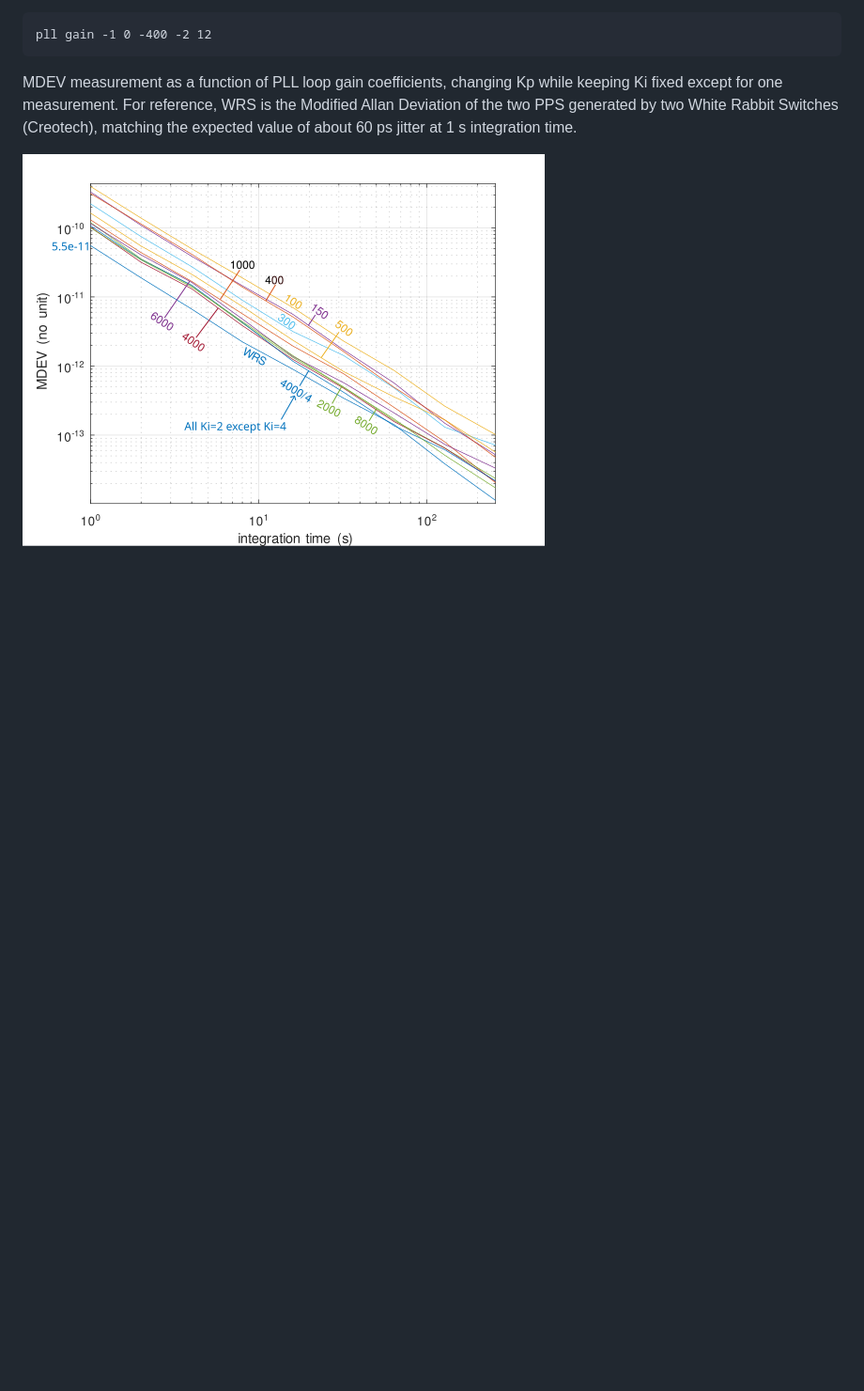
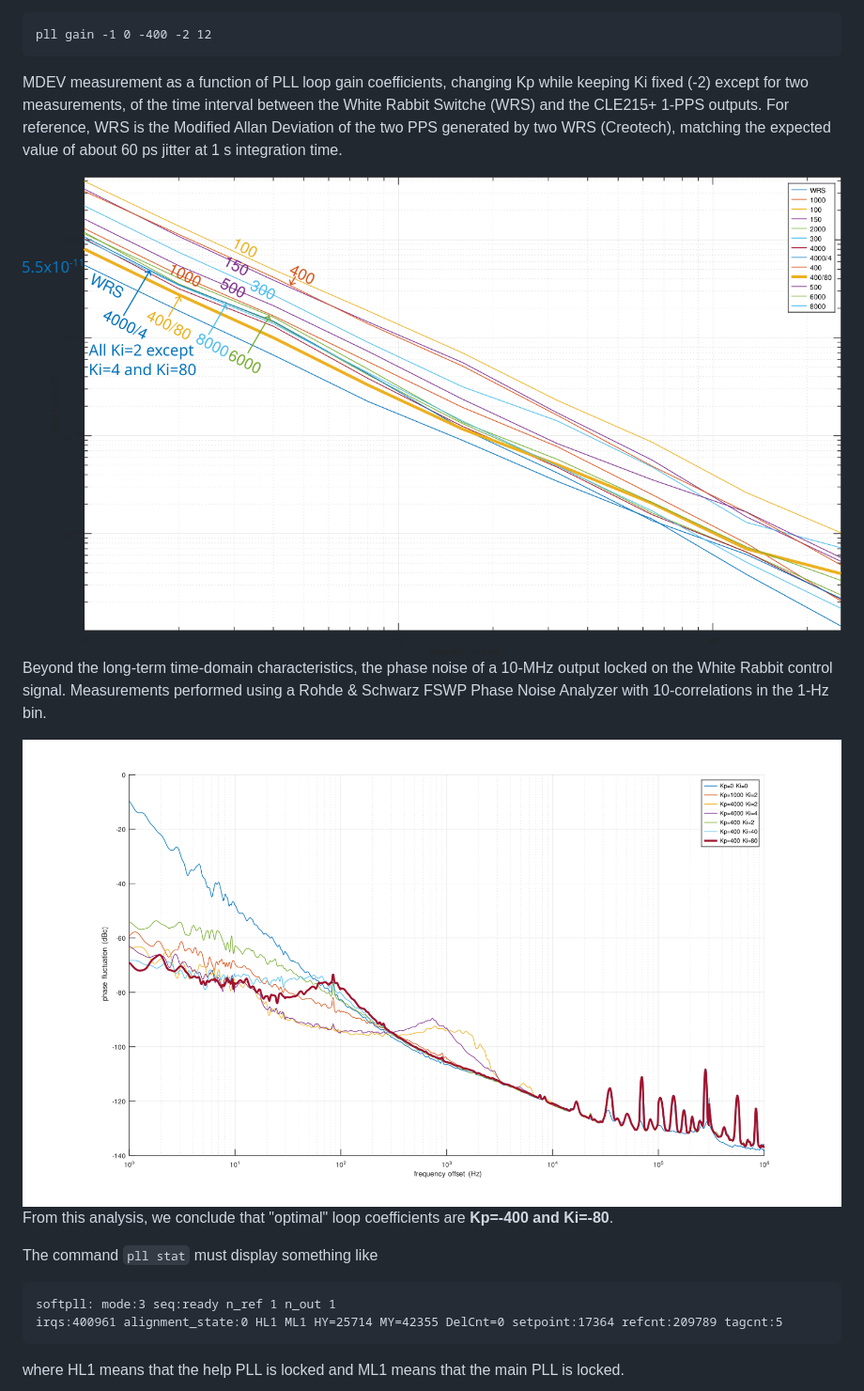
Before and after one commit to oscimp/wr_acorn, a Markdown page: README.md, the part around the change. Shown: that part at 94% size. Drawn GitHub-style; pictures changed too: pictures/mdev.png, pictures/phase_noise_edited.png (added); blank space fills up the shorter version.

Commit message:
add phase noise measurements

````diff
--- a/README.md
+++ b/README.md
@@ -18,8 +18,25 @@ pll gain -1 0 -400 -2 12
 ```
 
 MDEV measurement as a function of PLL loop gain coefficients, changing Kp while
-keeping Ki fixed except for one measurement. For reference, WRS is the Modified
-Allan Deviation of the two PPS generated by two White Rabbit Switches (Creotech),
+keeping Ki fixed (-2) except for two measurements, of the time interval between the
+White Rabbit Switche (WRS) and the CLE215+ 1-PPS outputs. For reference, WRS is the Modified
+Allan Deviation of the two PPS generated by two WRS (Creotech),
 matching the expected value of about 60 ps jitter at 1 s integration time.
 
 <img src="pictures/mdev.png">
+
+Beyond the long-term time-domain characteristics, the phase noise of a 10-MHz output
+locked on the White Rabbit control signal. Measurements performed using a Rohde & Schwarz FSWP
+Phase Noise Analyzer with 10-correlations in the 1-Hz bin.
+
+<img src="pictures/phase_noise_edited.png">
+
+From this analysis, we conclude that "optimal" loop coefficients are **Kp=-400 and Ki=-80**.
+
+The command ``pll stat`` must display something like
+```
+softpll: mode:3 seq:ready n_ref 1 n_out 1
+irqs:400961 alignment_state:0 HL1 ML1 HY=25714 MY=42355 DelCnt=0 setpoint:17364 refcnt:209789 tagcnt:5
+```
+where HL1 means that the help PLL is locked and ML1 means that the main PLL is
+locked.
````
